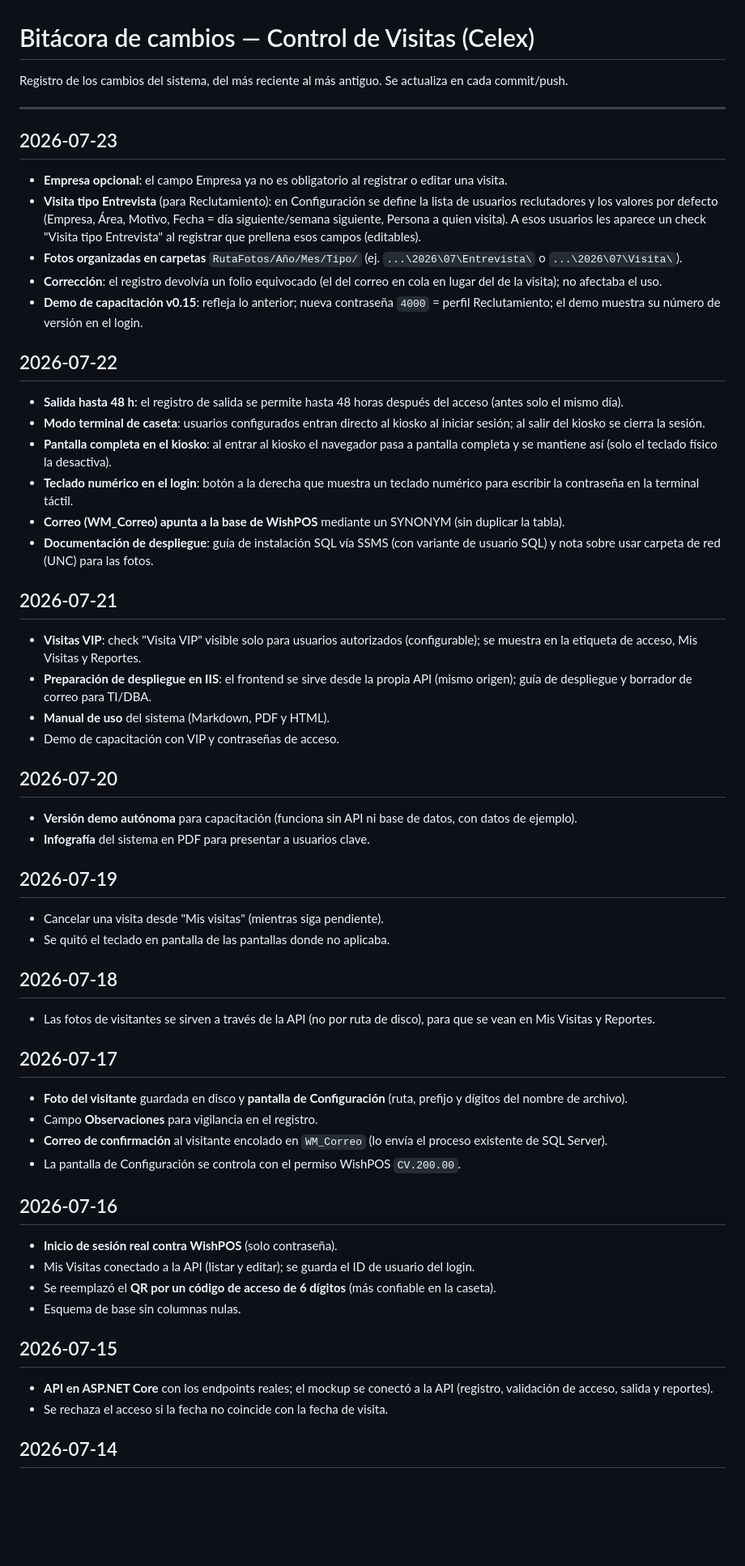
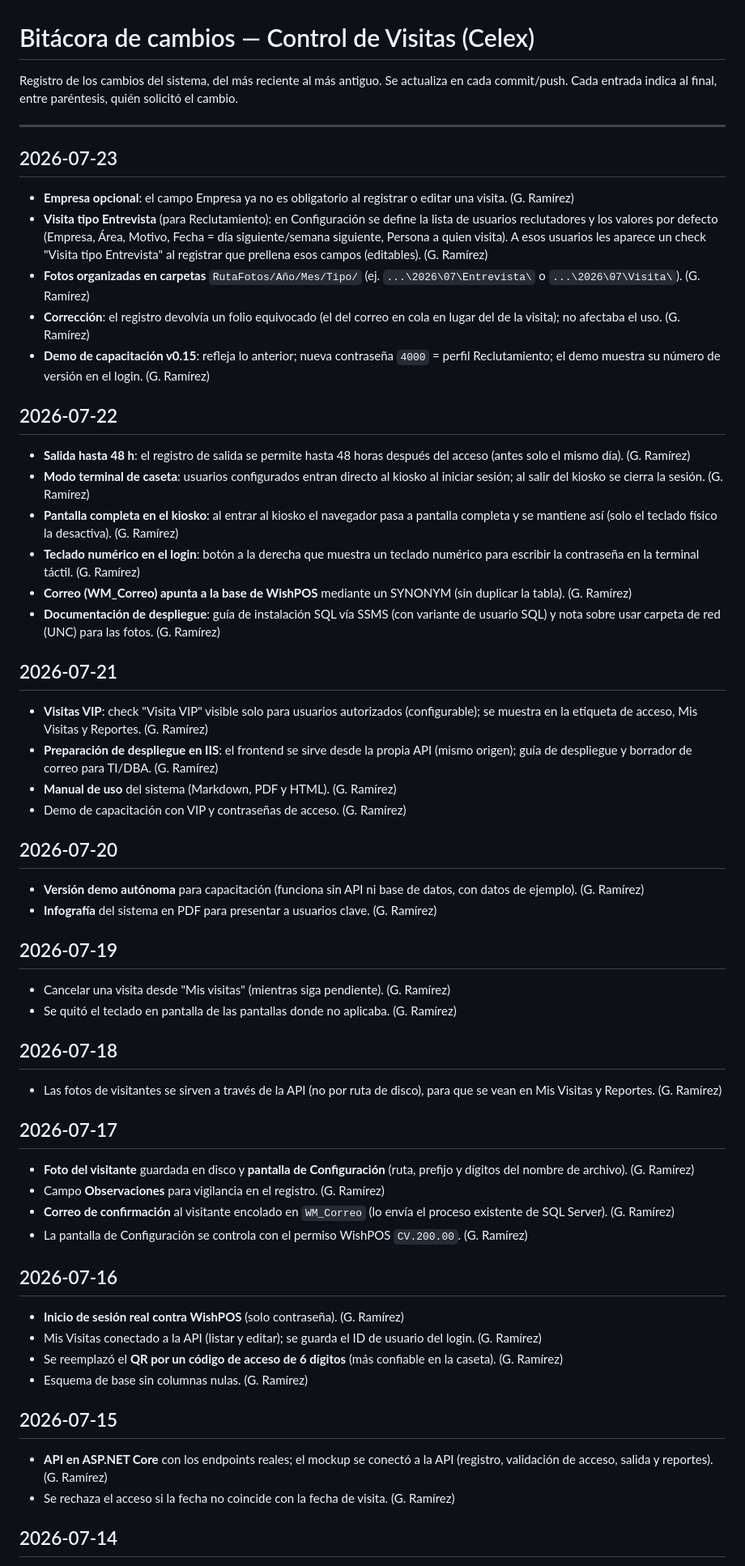
Before and after one commit to GregYoda/control-visitas-celex, a Markdown page: CHANGELOG.md, the part around one of its changes. Shown at 81% size. GitHub-like rendering; blank space fills up the shorter version.

Commit message:
docs: atribuir autoria en la bitacora (quien lo hizo entre parentesis)
Cada entrada del CHANGELOG termina con el nombre de quien solicito el
cambio; las historicas quedan como (G. Ramirez). Convencion anotada en
CLAUDE.md.

Co-Authored-By: Claude Sonnet 5 <noreply@anthropic.com>

```diff
--- a/CHANGELOG.md
+++ b/CHANGELOG.md
@@ -1,56 +1,57 @@
 # Bitácora de cambios — Control de Visitas (Celex)
 
 Registro de los cambios del sistema, del más reciente al más antiguo. Se
-actualiza en cada commit/push.
+actualiza en cada commit/push. Cada entrada indica al final, entre paréntesis,
+quién solicitó el cambio.
 
 ---
 
 ## 2026-07-23
-- **Empresa opcional**: el campo Empresa ya no es obligatorio al registrar o editar una visita.
-- **Visita tipo Entrevista** (para Reclutamiento): en Configuración se define la lista de usuarios reclutadores y los valores por defecto (Empresa, Área, Motivo, Fecha = día siguiente/semana siguiente, Persona a quien visita). A esos usuarios les aparece un check "Visita tipo Entrevista" al registrar que prellena esos campos (editables).
-- **Fotos organizadas en carpetas** `RutaFotos/Año/Mes/Tipo/` (ej. `...\2026\07\Entrevista\` o `...\2026\07\Visita\`).
-- **Corrección**: el registro devolvía un folio equivocado (el del correo en cola en lugar del de la visita); no afectaba el uso.
-- **Demo de capacitación v0.15**: refleja lo anterior; nueva contraseña `4000` = perfil Reclutamiento; el demo muestra su número de versión en el login.
+- **Empresa opcional**: el campo Empresa ya no es obligatorio al registrar o editar una visita. (G. Ramírez)
+- **Visita tipo Entrevista** (para Reclutamiento): en Configuración se define la lista de usuarios reclutadores y los valores por defecto (Empresa, Área, Motivo, Fecha = día siguiente/semana siguiente, Persona a quien visita). A esos usuarios les aparece un check "Visita tipo Entrevista" al registrar que prellena esos campos (editables). (G. Ramírez)
+- **Fotos organizadas en carpetas** `RutaFotos/Año/Mes/Tipo/` (ej. `...\2026\07\Entrevista\` o `...\2026\07\Visita\`). (G. Ramírez)
+- **Corrección**: el registro devolvía un folio equivocado (el del correo en cola en lugar del de la visita); no afectaba el uso. (G. Ramírez)
+- **Demo de capacitación v0.15**: refleja lo anterior; nueva contraseña `4000` = perfil Reclutamiento; el demo muestra su número de versión en el login. (G. Ramírez)
 
 ## 2026-07-22
-- **Salida hasta 48 h**: el registro de salida se permite hasta 48 horas después del acceso (antes solo el mismo día).
-- **Modo terminal de caseta**: usuarios configurados entran directo al kiosko al iniciar sesión; al salir del kiosko se cierra la sesión.
-- **Pantalla completa en el kiosko**: al entrar al kiosko el navegador pasa a pantalla completa y se mantiene así (solo el teclado físico la desactiva).
-- **Teclado numérico en el login**: botón a la derecha que muestra un teclado numérico para escribir la contraseña en la terminal táctil.
-- **Correo (WM_Correo) apunta a la base de WishPOS** mediante un SYNONYM (sin duplicar la tabla).
-- **Documentación de despliegue**: guía de instalación SQL vía SSMS (con variante de usuario SQL) y nota sobre usar carpeta de red (UNC) para las fotos.
+- **Salida hasta 48 h**: el registro de salida se permite hasta 48 horas después del acceso (antes solo el mismo día). (G. Ramírez)
+- **Modo terminal de caseta**: usuarios configurados entran directo al kiosko al iniciar sesión; al salir del kiosko se cierra la sesión. (G. Ramírez)
+- **Pantalla completa en el kiosko**: al entrar al kiosko el navegador pasa a pantalla completa y se mantiene así (solo el teclado físico la desactiva). (G. Ramírez)
+- **Teclado numérico en el login**: botón a la derecha que muestra un teclado numérico para escribir la contraseña en la terminal táctil. (G. Ramírez)
+- **Correo (WM_Correo) apunta a la base de WishPOS** mediante un SYNONYM (sin duplicar la tabla). (G. Ramírez)
+- **Documentación de despliegue**: guía de instalación SQL vía SSMS (con variante de usuario SQL) y nota sobre usar carpeta de red (UNC) para las fotos. (G. Ramírez)
 
 ## 2026-07-21
-- **Visitas VIP**: check "Visita VIP" visible solo para usuarios autorizados (configurable); se muestra en la etiqueta de acceso, Mis Visitas y Reportes.
-- **Preparación de despliegue en IIS**: el frontend se sirve desde la propia API (mismo origen); guía de despliegue y borrador de correo para TI/DBA.
-- **Manual de uso** del sistema (Markdown, PDF y HTML).
-- Demo de capacitación con VIP y contraseñas de acceso.
+- **Visitas VIP**: check "Visita VIP" visible solo para usuarios autorizados (configurable); se muestra en la etiqueta de acceso, Mis Visitas y Reportes. (G. Ramírez)
+- **Preparación de despliegue en IIS**: el frontend se sirve desde la propia API (mismo origen); guía de despliegue y borrador de correo para TI/DBA. (G. Ramírez)
+- **Manual de uso** del sistema (Markdown, PDF y HTML). (G. Ramírez)
+- Demo de capacitación con VIP y contraseñas de acceso. (G. Ramírez)
 
 ## 2026-07-20
-- **Versión demo autónoma** para capacitación (funciona sin API ni base de datos, con datos de ejemplo).
-- **Infografía** del sistema en PDF para presentar a usuarios clave.
+- **Versión demo autónoma** para capacitación (funciona sin API ni base de datos, con datos de ejemplo). (G. Ramírez)
+- **Infografía** del sistema en PDF para presentar a usuarios clave. (G. Ramírez)
 
 ## 2026-07-19
-- Cancelar una visita desde "Mis visitas" (mientras siga pendiente).
-- Se quitó el teclado en pantalla de las pantallas donde no aplicaba.
+- Cancelar una visita desde "Mis visitas" (mientras siga pendiente). (G. Ramírez)
+- Se quitó el teclado en pantalla de las pantallas donde no aplicaba. (G. Ramírez)
 
 ## 2026-07-18
-- Las fotos de visitantes se sirven a través de la API (no por ruta de disco), para que se vean en Mis Visitas y Reportes.
+- Las fotos de visitantes se sirven a través de la API (no por ruta de disco), para que se vean en Mis Visitas y Reportes. (G. Ramírez)
 
 ## 2026-07-17
-- **Foto del visitante** guardada en disco y **pantalla de Configuración** (ruta, prefijo y dígitos del nombre de archivo).
-- Campo **Observaciones** para vigilancia en el registro.
-- **Correo de confirmación** al visitante encolado en `WM_Correo` (lo envía el proceso existente de SQL Server).
-- La pantalla de Configuración se controla con el permiso WishPOS `CV.200.00`.
+- **Foto del visitante** guardada en disco y **pantalla de Configuración** (ruta, prefijo y dígitos del nombre de archivo). (G. Ramírez)
+- Campo **Observaciones** para vigilancia en el registro. (G. Ramírez)
+- **Correo de confirmación** al visitante encolado en `WM_Correo` (lo envía el proceso existente de SQL Server). (G. Ramírez)
+- La pantalla de Configuración se controla con el permiso WishPOS `CV.200.00`. (G. Ramírez)
 
 ## 2026-07-16
-- **Inicio de sesión real contra WishPOS** (solo contraseña).
-- Mis Visitas conectado a la API (listar y editar); se guarda el ID de usuario del login.
-- Se reemplazó el **QR por un código de acceso de 6 dígitos** (más confiable en la caseta).
-- Esquema de base sin columnas nulas.
+- **Inicio de sesión real contra WishPOS** (solo contraseña). (G. Ramírez)
+- Mis Visitas conectado a la API (listar y editar); se guarda el ID de usuario del login. (G. Ramírez)
+- Se reemplazó el **QR por un código de acceso de 6 dígitos** (más confiable en la caseta). (G. Ramírez)
+- Esquema de base sin columnas nulas. (G. Ramírez)
 
 ## 2026-07-15
-- **API en ASP.NET Core** con los endpoints reales; el mockup se conectó a la API (registro, validación de acceso, salida y reportes).
-- Se rechaza el acceso si la fecha no coincide con la fecha de visita.
+- **API en ASP.NET Core** con los endpoints reales; el mockup se conectó a la API (registro, validación de acceso, salida y reportes). (G. Ramírez)
+- Se rechaza el acceso si la fecha no coincide con la fecha de visita. (G. Ramírez)
 
 ## 2026-07-14
```
Also changed, not shown: other parts of CHANGELOG.md (+2 -2 lines), CLAUDE.md (+4 -1 lines).
